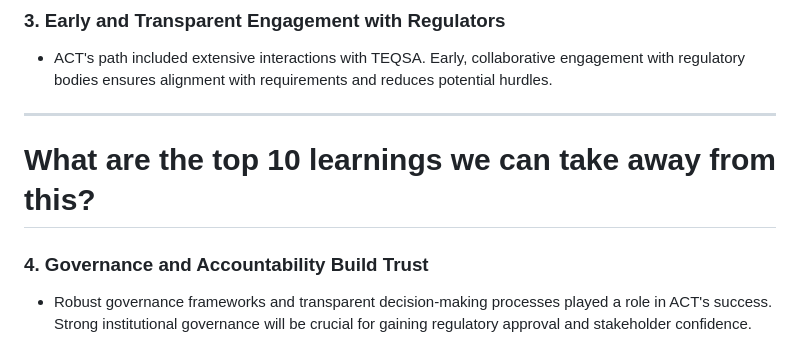
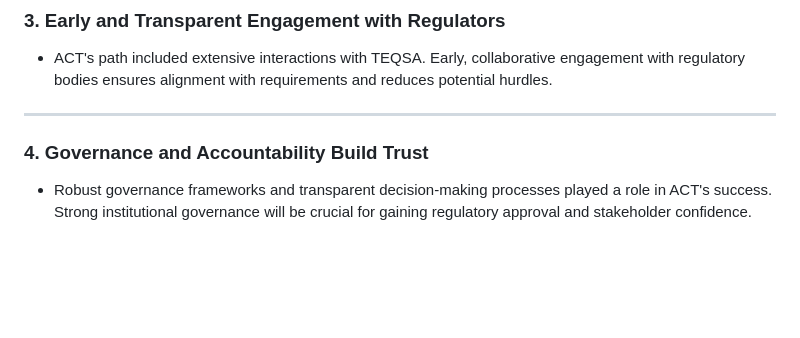
Before and after one commit to selfdriven-foundation/selfdriven-university, a Markdown page: research/case-studies/case-study-act-university.md, the part around the change printed below. Drawn GitHub-style; blank space fills up the shorter version.

```diff
--- a/research/case-studies/case-study-act-university.md
+++ b/research/case-studies/case-study-act-university.md
@@ -66,7 +66,6 @@ Here are the top 10 key learnings from the Australian College of Theology’s (A
    - ACT's path included extensive interactions with TEQSA. Early, collaborative engagement with regulatory bodies ensures alignment with requirements and reduces potential hurdles.
 
 ---
-# What are the top 10 learnings we can take away from this?
 
 ### **4. Governance and Accountability Build Trust**
    - Robust governance frameworks and transparent decision-making processes played a role in ACT's success. Strong institutional governance will be crucial for gaining regulatory approval and stakeholder confidence.
```
Also changed, not shown: other parts of research/case-studies/case-study-act-university.md (+1 -1 lines).
